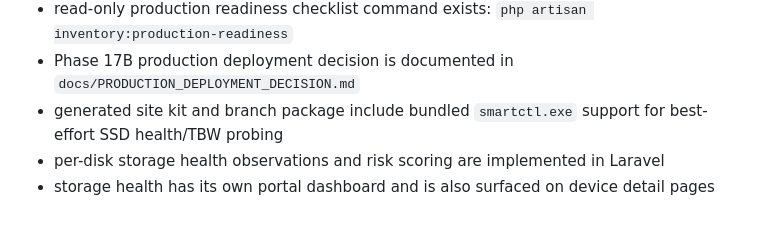
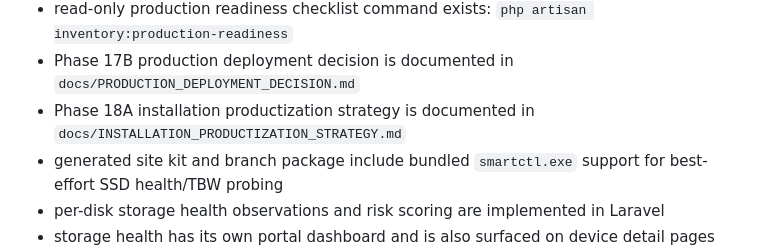
Before and after one commit to irenkzz/pc-inventory, a Markdown page: docs/PROJECT_CONTEXT.reference.md, the part around the change. Rendered like a GitHub page; blank space fills up the shorter version.

Commit message:
Document installation productization strategy

```diff
--- a/docs/PROJECT_CONTEXT.reference.md
+++ b/docs/PROJECT_CONTEXT.reference.md
@@ -41,6 +41,7 @@ Current implemented state:
 - read-only Direct HTTPS runner triage command exists: `php artisan inventory:direct-runner-triage {runnerId}`
 - read-only production readiness checklist command exists: `php artisan inventory:production-readiness`
 - Phase 17B production deployment decision is documented in `docs/PRODUCTION_DEPLOYMENT_DECISION.md`
+- Phase 18A installation productization strategy is documented in `docs/INSTALLATION_PRODUCTIZATION_STRATEGY.md`
 - generated site kit and branch package include bundled `smartctl.exe` support for best-effort SSD health/TBW probing
 - per-disk storage health observations and risk scoring are implemented in Laravel
 - storage health has its own portal dashboard and is also surfaced on device detail pages and the main dashboard
```
Also changed, not shown: docs/INSTALLATION_PRODUCTIZATION_STRATEGY.md (added, +303 -0 lines).
